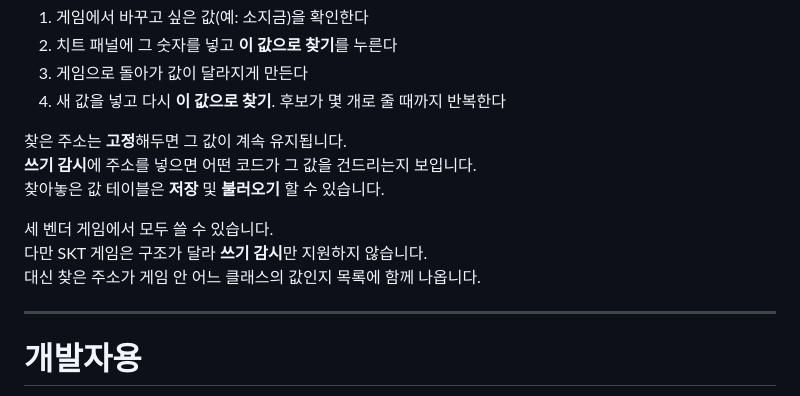
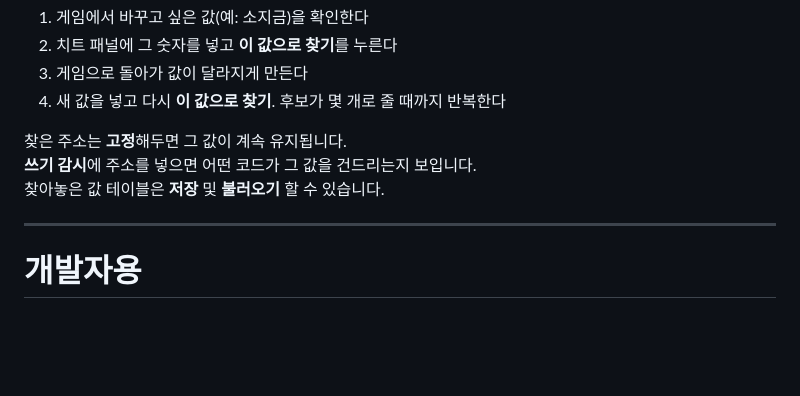
Before and after one commit to movingwoo/wfeature, a Markdown page: README.md, the part around the change. Drawn GitHub-style; blank space fills up the shorter version.

Commit message:
Update README to clarify vendor game support
Remove information specific to SKT game limitations.

```diff
--- a/README.md
+++ b/README.md
@@ -178,10 +178,6 @@ debug 빌드와 release 빌드는 세이브를 따로 씁니다.
 **쓰기 감시**에 주소를 넣으면 어떤 코드가 그 값을 건드리는지 보입니다.
 찾아놓은 값 테이블은 **저장** 및 **불러오기** 할 수 있습니다.
 
-세 벤더 게임에서 모두 쓸 수 있습니다.
-다만 SKT 게임은 구조가 달라 **쓰기 감시**만 지원하지 않습니다.
-대신 찾은 주소가 게임 안 어느 클래스의 값인지 목록에 함께 나옵니다.
-
 ---
 
 # 개발자용
```
